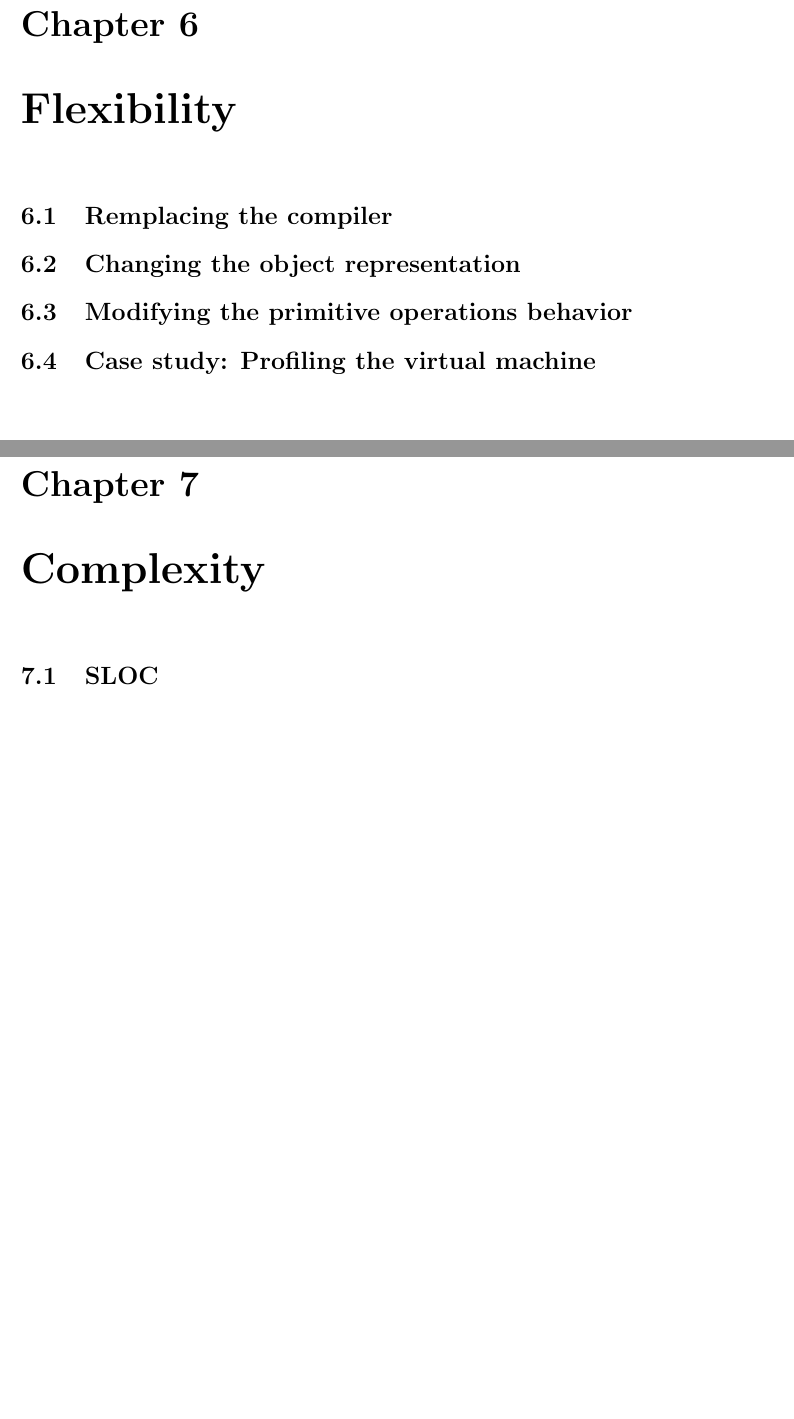
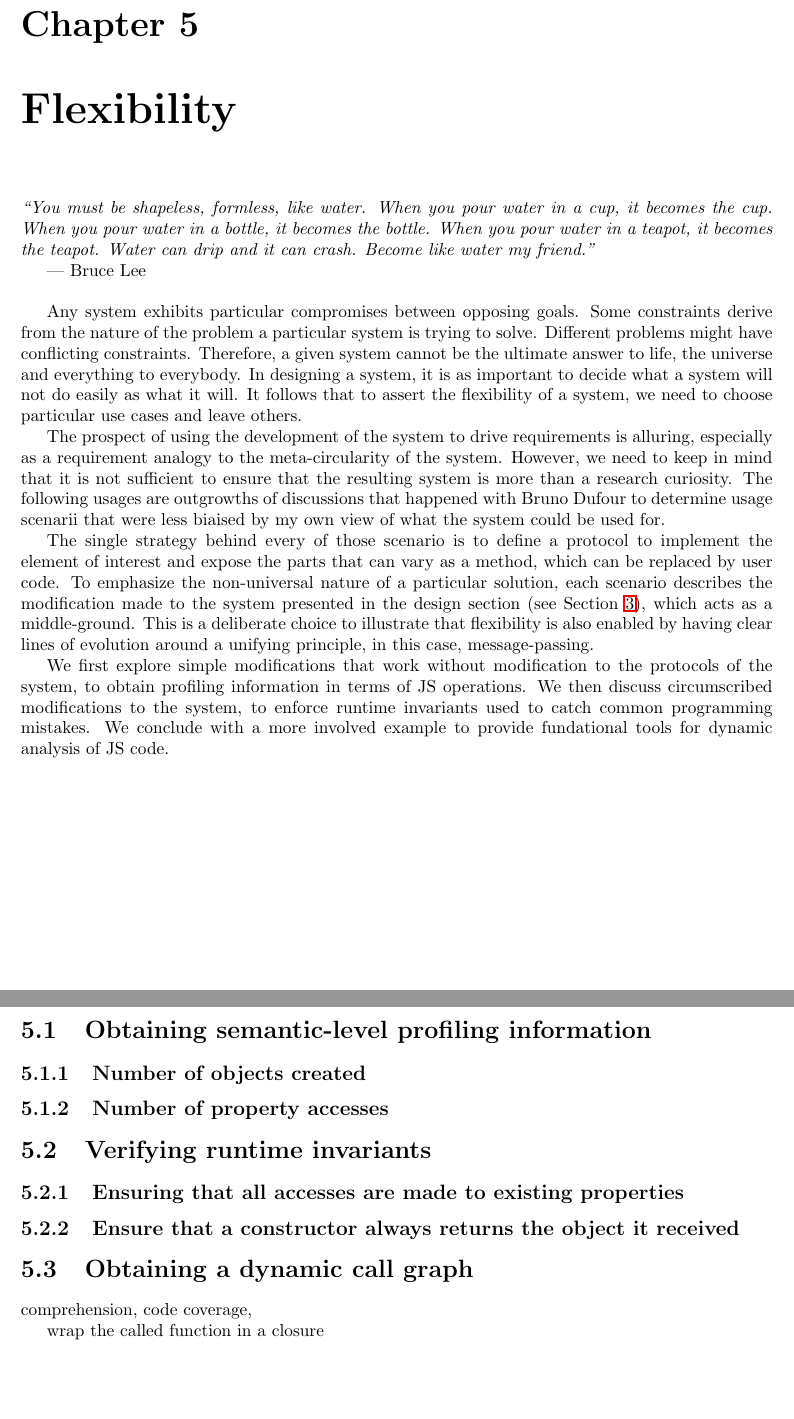
Before and after one commit to elavoie/master-thesis, a LaTeX thesis (thesis.tex, which reads text/evol.tex): two parts of pages 21 and 22 of 24 before the commit and two parts of pages 20 and 21 of 23 after it, joined at a grey line, cut so that both start at the same text. Compiled offline with LaTeX, dvips and Ghostscript.

Commit message:
Added introduction for the Flexibility section and reworked the structure

```diff
--- a/text/evol.tex
+++ b/text/evol.tex
@@ -1,10 +1,75 @@
 \chapter{Flexibility}
 \label{chap:Flexibility}
 
-\section{Remplacing the compiler}
+\emph{``You must be shapeless, formless, like water. When you pour water in a
+cup, it becomes the cup. When you pour water in a bottle, it becomes the
+bottle. When you pour water in a teapot, it becomes the teapot. Water can drip
+and it can crash. Become like water my friend.''}
 
-\section{Changing the object representation}
+--- Bruce Lee \\
 
-\section{Modifying the primitive operations behavior}
+Any system exhibits particular compromises between opposing goals. Some
+constraints derive from the nature of the problem a particular system is trying
+to solve. Different problems might have conflicting constraints. Therefore, a
+given system cannot be the ultimate answer to life, the universe and everything
+to everybody. In designing a system, it is as important to decide what a system
+will not do easily as what it will.  It follows that to assert the flexibility
+of a system, we need to choose particular use cases and leave others.
 
-\section{Case study: Profiling the virtual machine}
+The prospect of using the development of the system to drive requirements is
+alluring, especially as a requirement analogy to the meta-circularity of the
+system. However, we need to keep in mind that it is not sufficient to ensure
+that the resulting system is more than a research curiosity. The following
+usages are outgrowths of discussions that happened with Bruno Dufour to
+determine usage scenarii that were less biaised by my own view of what the
+system could be used for.
+
+The single strategy behind every of those scenario is to define a protocol to
+implement the element of interest and expose the parts that can vary as a
+method, which can be replaced by user code. To emphasize the non-universal
+nature of a particular solution, each scenario describes the modification made
+to the system presented in the design section (see Section~\ref{chap:Design}),
+which acts as a middle-ground.  This is a deliberate choice to illustrate that
+flexibility is also enabled by having clear lines of evolution around a
+unifying principle, in this case, message-passing.
+
+We first explore simple modifications that work without modification to the
+protocols of the system, to obtain profiling information in terms of JS operations.
+We then discuss circumscribed modifications to the system, to enforce runtime
+invariants used to catch common programming mistakes. We conclude with a more
+involved example to provide fundational tools for dynamic analysis of JS code.
+
+
+\section{Obtaining semantic-level profiling information}
+
+\subsection{Number of objects created}
+
+\subsection{Number of property accesses}
+
+\section{Verifying runtime invariants}
+
+\subsection{Ensuring that all accesses are made to existing properties}
+
+\subsection{Ensure that a constructor always returns the object it received}
+
+
+\section{Obtaining a dynamic call graph}
+
+% Overview of the usefulness of dynamic call graph
+comprehension, code coverage,
+
+% Explanation of a dynamic call graph
+
+% Results format
+
+% Instrumentation points at the semantic level of JS
+
+% Required support in the VM
+
+% Implementation
+
+wrap the called function in a closure
+
+% Example programs and output
+
+% Optimizing the instrumentation overhead
```
Also changed, not shown: text/design.tex (+0 -10 lines), text/opt.tex (+2 -10 lines), thesis.tex (+2 -2 lines).
